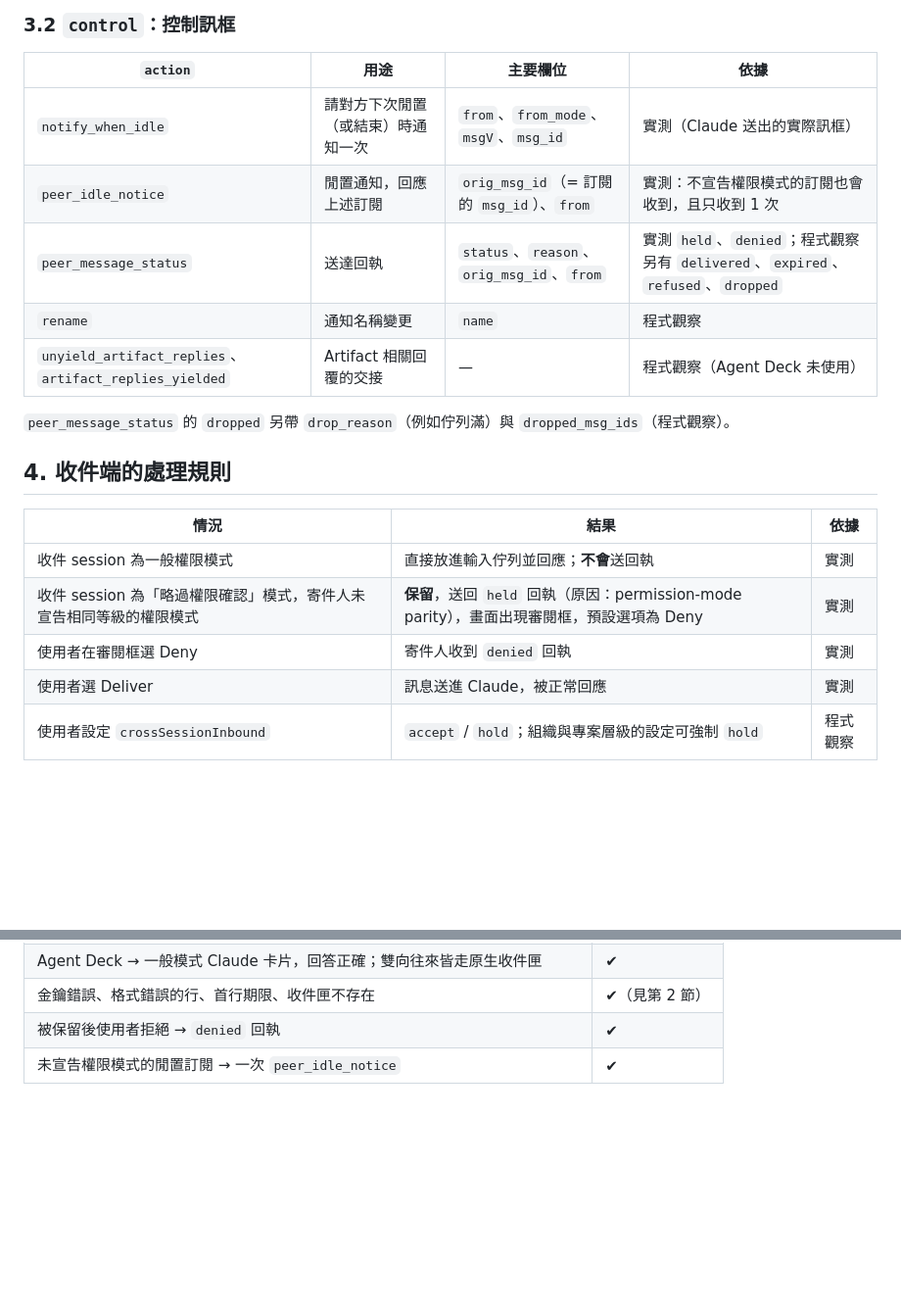
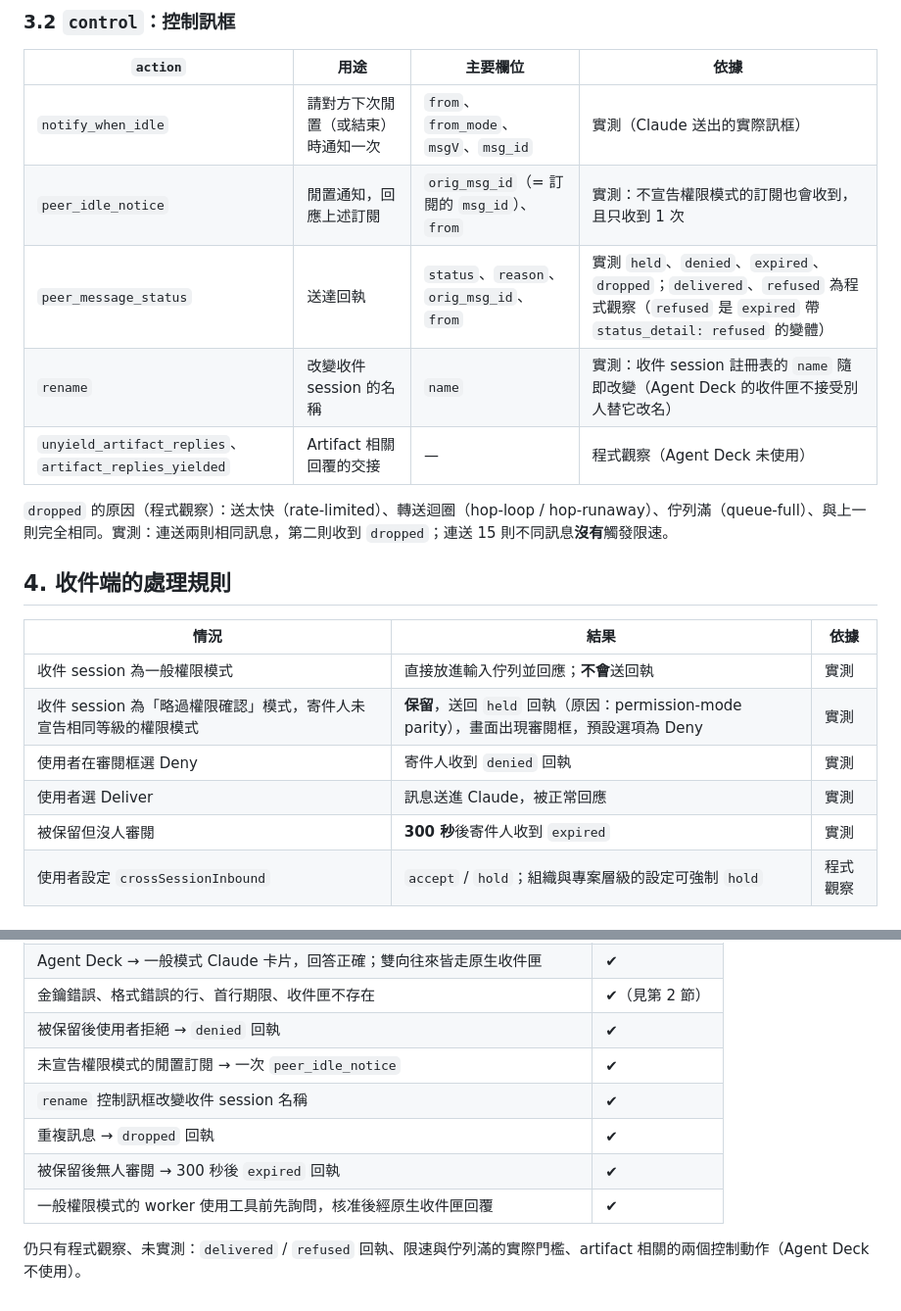
Before and after one commit to harry123180/agent-deck, a Markdown page: docs/claude-cross-session-protocol.md, 2 parts joined by grey strips. Shown at 98% size. GitHub-like rendering; blank space fills up the shorter version.

Commit message:
Protocol spec: rename, dropped and expired verified live
- rename control frame renames the receiving session (verified)
- identical repeat message -> 'dropped' receipt (verified); 15-message burst did not hit the rate limit
- held message left unreviewed -> 'expired' receipt after 300 s (verified)

Co-Authored-By: Claude Opus 5.5 <noreply@anthropic.com>

```diff
--- a/docs/claude-cross-session-protocol.md
+++ b/docs/claude-cross-session-protocol.md
@@ -53,11 +53,11 @@
 |---|---|---|---|
 | `notify_when_idle` | 請對方下次閒置（或結束）時通知一次 | `from`、`from_mode`、`msgV`、`msg_id` | 實測（Claude 送出的實際訊框） |
 | `peer_idle_notice` | 閒置通知，回應上述訂閱 | `orig_msg_id`（= 訂閱的 `msg_id`）、`from` | 實測：不宣告權限模式的訂閱也會收到，且只收到 1 次 |
-| `peer_message_status` | 送達回執 | `status`、`reason`、`orig_msg_id`、`from` | 實測 `held`、`denied`；程式觀察另有 `delivered`、`expired`、`refused`、`dropped` |
-| `rename` | 通知名稱變更 | `name` | 程式觀察 |
+| `peer_message_status` | 送達回執 | `status`、`reason`、`orig_msg_id`、`from` | 實測 `held`、`denied`、`expired`、`dropped`；`delivered`、`refused` 為程式觀察（`refused` 是 `expired` 帶 `status_detail: refused` 的變體） |
+| `rename` | 改變收件 session 的名稱 | `name` | 實測：收件 session 註冊表的 `name` 隨即改變（Agent Deck 的收件匣不接受別人替它改名） |
 | `unyield_artifact_replies`、`artifact_replies_yielded` | Artifact 相關回覆的交接 | — | 程式觀察（Agent Deck 未使用） |
 
-`peer_message_status` 的 `dropped` 另帶 `drop_reason`（例如佇列滿）與 `dropped_msg_ids`（程式觀察）。
+`dropped` 的原因（程式觀察）：送太快（rate-limited）、轉送迴圈（hop-loop / hop-runaway）、佇列滿（queue-full）、與上一則完全相同。實測：連送兩則相同訊息，第二則收到 `dropped`；連送 15 則不同訊息**沒有**觸發限速。
 
 ## 4. 收件端的處理規則
 
@@ -67,6 +67,7 @@
 | 收件 session 為「略過權限確認」模式，寄件人未宣告相同等級的權限模式 | **保留**，送回 `held` 回執（原因：permission-mode parity），畫面出現審閱框，預設選項為 Deny | 實測 |
 | 使用者在審閱框選 Deny | 寄件人收到 `denied` 回執 | 實測 |
 | 使用者選 Deliver | 訊息送進 Claude，被正常回應 | 實測 |
+| 被保留但沒人審閱 | **300 秒**後寄件人收到 `expired` | 實測 |
 | 使用者設定 `crossSessionInbound` | `accept` / `hold`；組織與專案層級的設定可強制 `hold` | 程式觀察 |
 
 ## 5. Agent Deck 的做法
@@ -87,3 +88,9 @@
 | 金鑰錯誤、格式錯誤的行、首行期限、收件匣不存在 | ✔（見第 2 節） |
 | 被保留後使用者拒絕 → `denied` 回執 | ✔ |
 | 未宣告權限模式的閒置訂閱 → 一次 `peer_idle_notice` | ✔ |
+| `rename` 控制訊框改變收件 session 名稱 | ✔ |
+| 重複訊息 → `dropped` 回執 | ✔ |
+| 被保留後無人審閱 → 300 秒後 `expired` 回執 | ✔ |
+| 一般權限模式的 worker 使用工具前先詢問，核准後經原生收件匣回覆 | ✔ |
+
+仍只有程式觀察、未實測：`delivered` / `refused` 回執、限速與佇列滿的實際門檻、artifact 相關的兩個控制動作（Agent Deck 不使用）。
```
